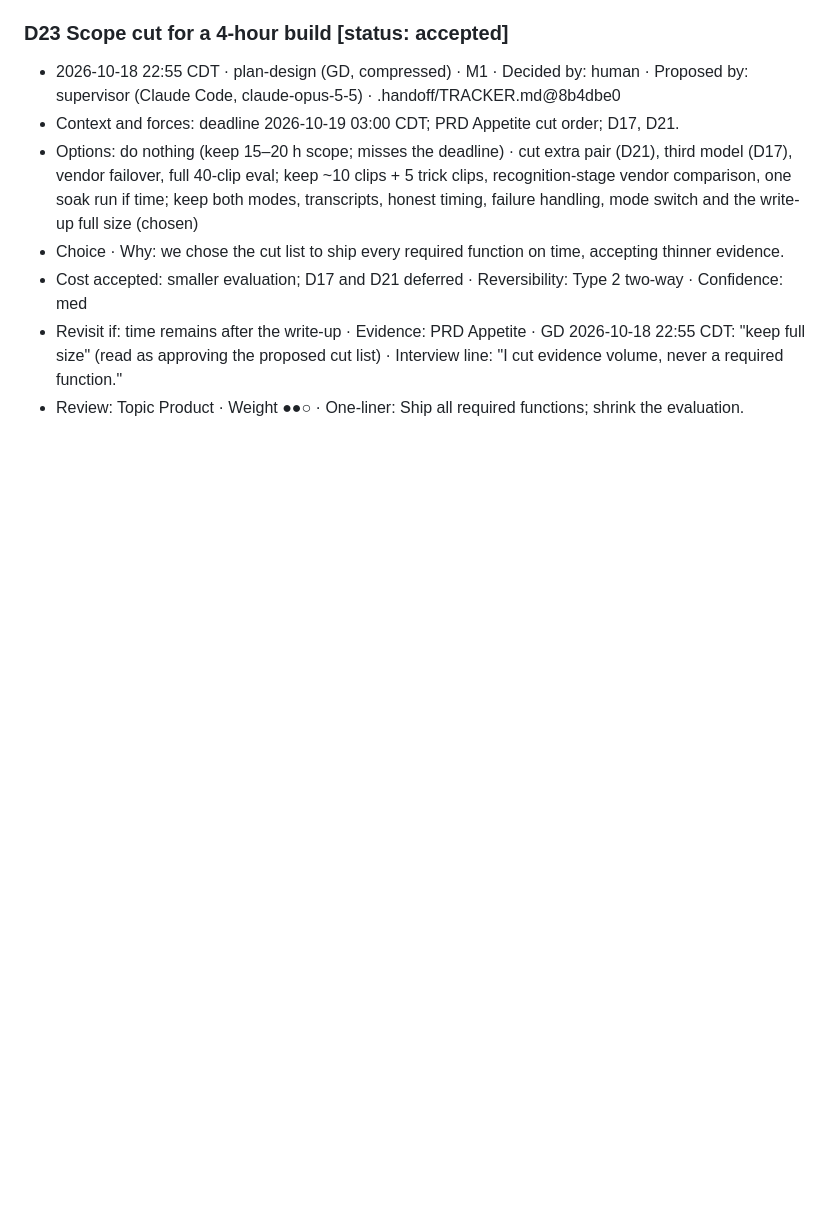
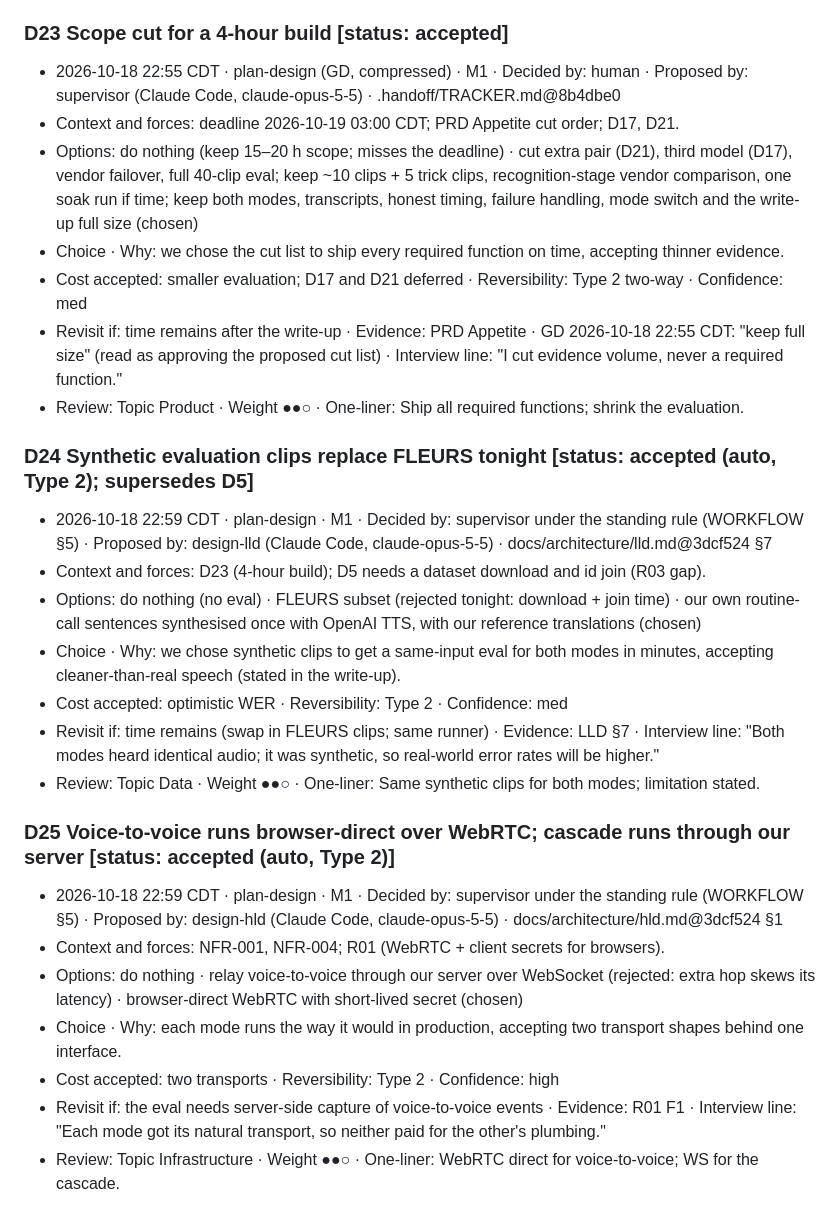
Before and after one commit to hisefath/boostlingo-interpreter, a Markdown page: docs/decisions/DECISION_JOURNAL.md, the part around the change. Rendered like a GitHub page; blank space fills up the shorter version.

Commit message:
docs(m1): design decisions D24-D25
Co-Authored-By: Claude Opus 5.5 <noreply@anthropic.com>

```diff
--- a/docs/decisions/DECISION_JOURNAL.md
+++ b/docs/decisions/DECISION_JOURNAL.md
@@ -238,3 +238,21 @@ Copy this block for each new entry (D-ids increase by one, starting at D1):
 - Cost accepted: smaller evaluation; D17 and D21 deferred · Reversibility: Type 2 two-way · Confidence: med
 - Revisit if: time remains after the write-up · Evidence: PRD Appetite · GD 2026-10-18 22:55 CDT: "keep full size" (read as approving the proposed cut list) · Interview line: "I cut evidence volume, never a required function."
 - Review: Topic Product · Weight ●●○ · One-liner: Ship all required functions; shrink the evaluation.
+
+### D24 Synthetic evaluation clips replace FLEURS tonight  [status: accepted (auto, Type 2); supersedes D5]
+- 2026-10-18 22:59 CDT · plan-design · M1 · Decided by: supervisor under the standing rule (WORKFLOW §5) · Proposed by: design-lld (Claude Code, claude-opus-5-5) · docs/architecture/lld.md@3dcf524 §7
+- Context and forces: D23 (4-hour build); D5 needs a dataset download and id join (R03 gap).
+- Options: do nothing (no eval) · FLEURS subset (rejected tonight: download + join time) · our own routine-call sentences synthesised once with OpenAI TTS, with our reference translations (chosen)
+- Choice · Why: we chose synthetic clips to get a same-input eval for both modes in minutes, accepting cleaner-than-real speech (stated in the write-up).
+- Cost accepted: optimistic WER · Reversibility: Type 2 · Confidence: med
+- Revisit if: time remains (swap in FLEURS clips; same runner) · Evidence: LLD §7 · Interview line: "Both modes heard identical audio; it was synthetic, so real-world error rates will be higher."
+- Review: Topic Data · Weight ●●○ · One-liner: Same synthetic clips for both modes; limitation stated.
+
+### D25 Voice-to-voice runs browser-direct over WebRTC; cascade runs through our server  [status: accepted (auto, Type 2)]
+- 2026-10-18 22:59 CDT · plan-design · M1 · Decided by: supervisor under the standing rule (WORKFLOW §5) · Proposed by: design-hld (Claude Code, claude-opus-5-5) · docs/architecture/hld.md@3dcf524 §1
+- Context and forces: NFR-001, NFR-004; R01 (WebRTC + client secrets for browsers).
+- Options: do nothing · relay voice-to-voice through our server over WebSocket (rejected: extra hop skews its latency) · browser-direct WebRTC with short-lived secret (chosen)
+- Choice · Why: each mode runs the way it would in production, accepting two transport shapes behind one interface.
+- Cost accepted: two transports · Reversibility: Type 2 · Confidence: high
+- Revisit if: the eval needs server-side capture of voice-to-voice events · Evidence: R01 F1 · Interview line: "Each mode got its natural transport, so neither paid for the other's plumbing."
+- Review: Topic Infrastructure · Weight ●●○ · One-liner: WebRTC direct for voice-to-voice; WS for the cascade.
```
Also changed, not shown: docs/decisions/REVIEW.md (+6 -2 lines).
